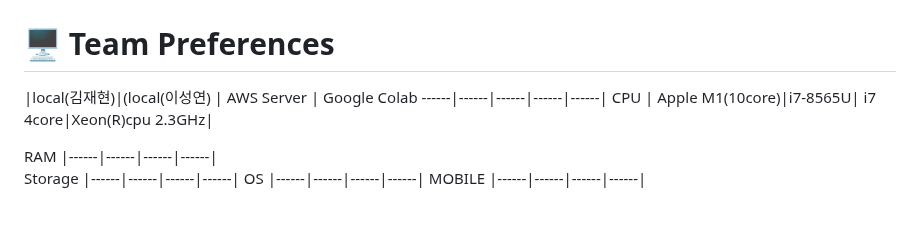
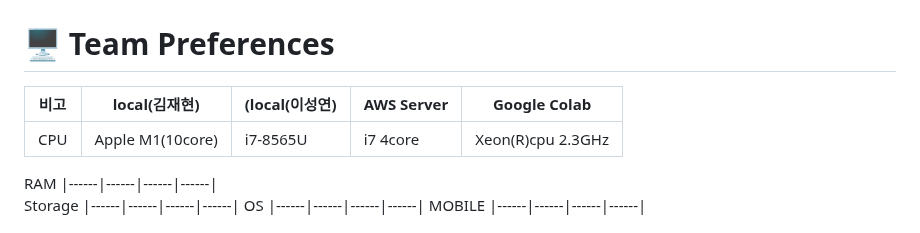
Before and after one commit to jh941213/Logistics-Project, a Markdown page: README.md, the part around the change. Rendered like a GitHub page.

```diff
--- a/README.md
+++ b/README.md
@@ -10,8 +10,8 @@ Team Leader|Team Member|
 <img src="https://user-images.githubusercontent.com/112835087/214769736-c6880568-a4f9-42f7-b5d9-3ef466b6a997.jpeg" width="100" height="100">|<img src="https://user-images.githubusercontent.com/112835087/214769769-f12d45ae-6b09-4567-b142-591c73ccffdb.png" width="100" height="100">
 
 # 🖥️ Team Preferences
-|local(김재현)|(local(이성연) | AWS Server | Google Colab
-------|------|------|------|------|
+비고|local(김재현)|(local(이성연) | AWS Server | Google Colab
+-----|-------|-------|-------|-------|
 CPU | Apple M1(10core)|i7-8565U| i7 4core|Xeon(R)cpu 2.3GHz|
 
 RAM |------|------|------|------|
```
